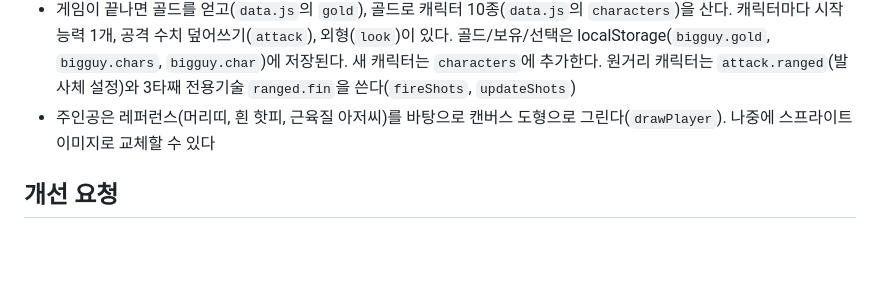
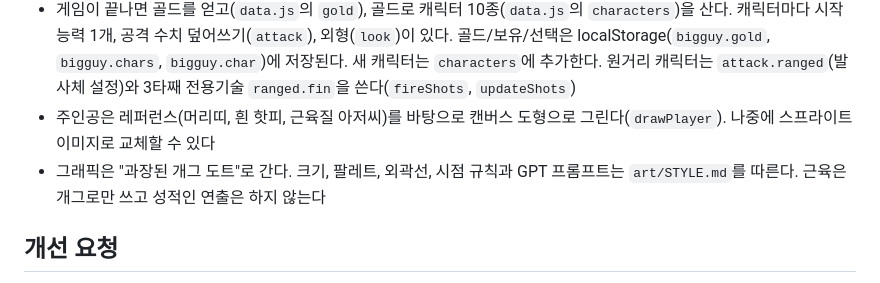
Before and after one commit to ajo9017/bigguy, a Markdown page: CLAUDE.md, the part around the change. Drawn GitHub-style; blank space fills up the shorter version.

Commit message:
아트 방향 결정: 과장된 개그 도트 (규격, 팔레트, GPT 프롬프트)
Co-Authored-By: Claude Opus 5.5 <noreply@anthropic.com>

```diff
--- a/CLAUDE.md
+++ b/CLAUDE.md
@@ -17,6 +17,7 @@
 - 전체 랭킹은 Supabase `scores` 표(name, score, wave, kills, created_at)에 저장된다. 접속 정보는 `data.js`의 `ranking`. publishable 키는 공개용이고, RLS로 읽기와 추가만 허용한다(수정, 삭제 불가). 다른 사람의 이름을 화면에 넣을 때는 반드시 textContent를 쓴다. secret 키는 절대 코드에 넣지 않는다
 - 게임이 끝나면 골드를 얻고(`data.js`의 `gold`), 골드로 캐릭터 10종(`data.js`의 `characters`)을 산다. 캐릭터마다 시작 능력 1개, 공격 수치 덮어쓰기(`attack`), 외형(`look`)이 있다. 골드/보유/선택은 localStorage(`bigguy.gold`, `bigguy.chars`, `bigguy.char`)에 저장된다. 새 캐릭터는 `characters`에 추가한다. 원거리 캐릭터는 `attack.ranged`(발사체 설정)와 3타째 전용기술 `ranged.fin`을 쓴다(`fireShots`, `updateShots`)
 - 주인공은 레퍼런스(머리띠, 흰 핫피, 근육질 아저씨)를 바탕으로 캔버스 도형으로 그린다(`drawPlayer`). 나중에 스프라이트 이미지로 교체할 수 있다
+- 그래픽은 "과장된 개그 도트"로 간다. 크기, 팔레트, 외곽선, 시점 규칙과 GPT 프롬프트는 `art/STYLE.md`를 따른다. 근육은 개그로만 쓰고 성적인 연출은 하지 않는다
 
 ## 개선 요청
 게임 안 '💬 개선 요청'은 Supabase Edge Function(대시보드 이름 `clever-api`, 코드 `supabase/functions/request/index.ts`, Secret: `GITHUB_TOKEN`, `OWNER_CODE`)을 거쳐 제목이 `[요청]`으로 시작하는 GitHub 이슈를 바로 만든다. 게임을 떠나지 않는다.
```
Also changed, not shown: art/STYLE.md (added, +64 -0 lines).
